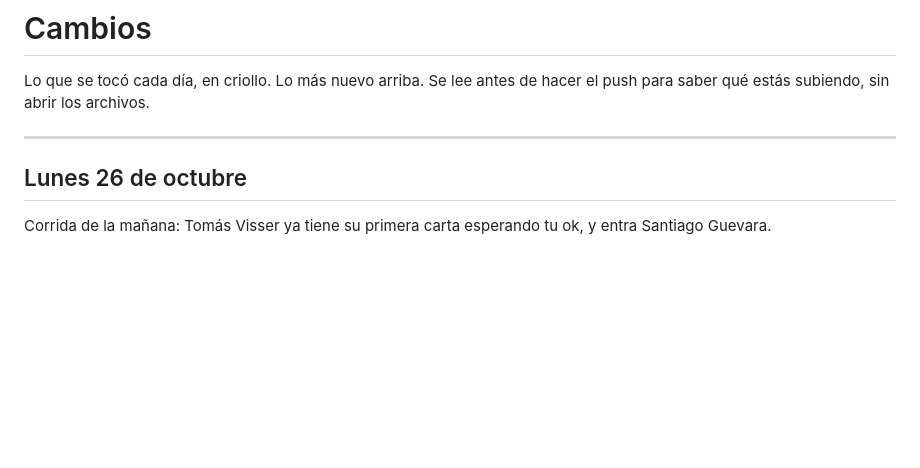
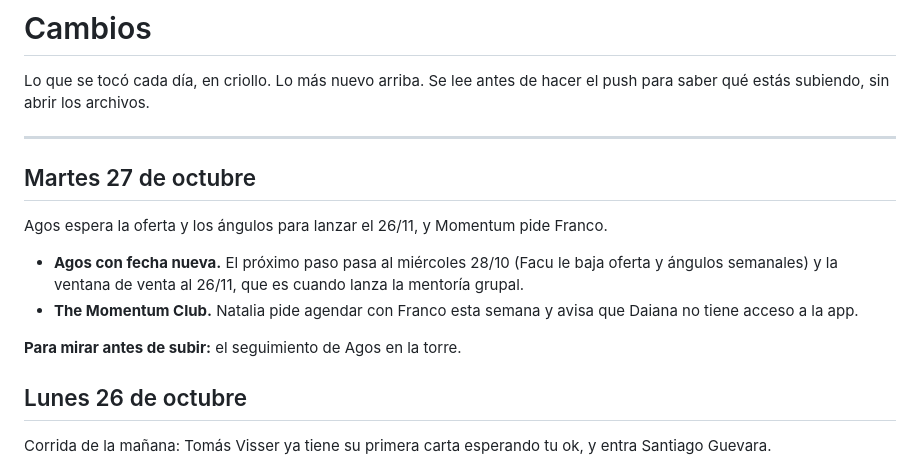
Before and after one commit to facundocouyet/torre-de-control-cascara-founders, a Markdown page: CAMBIOS.md, the part around the change. Rendered like a GitHub page; blank space fills up the shorter version.

Commit message:
CAMBIOS 27/10

```diff
--- a/CAMBIOS.md
+++ b/CAMBIOS.md
@@ -4,6 +4,15 @@ Lo que se tocó cada día, en criollo. Lo más nuevo arriba. Se lee antes de hac
 para saber qué estás subiendo, sin abrir los archivos.
 
 ---
+
+## Martes 27 de octubre
+
+Agos espera la oferta y los ángulos para lanzar el 26/11, y Momentum pide Franco.
+
+- **Agos con fecha nueva.** El próximo paso pasa al miércoles 28/10 (Facu le baja oferta y ángulos semanales) y la ventana de venta al 26/11, que es cuando lanza la mentoría grupal.
+- **The Momentum Club.** Natalia pide agendar con Franco esta semana y avisa que Daiana no tiene acceso a la app.
+
+**Para mirar antes de subir:** el seguimiento de Agos en la torre.
 
 ## Lunes 26 de octubre
 
```
